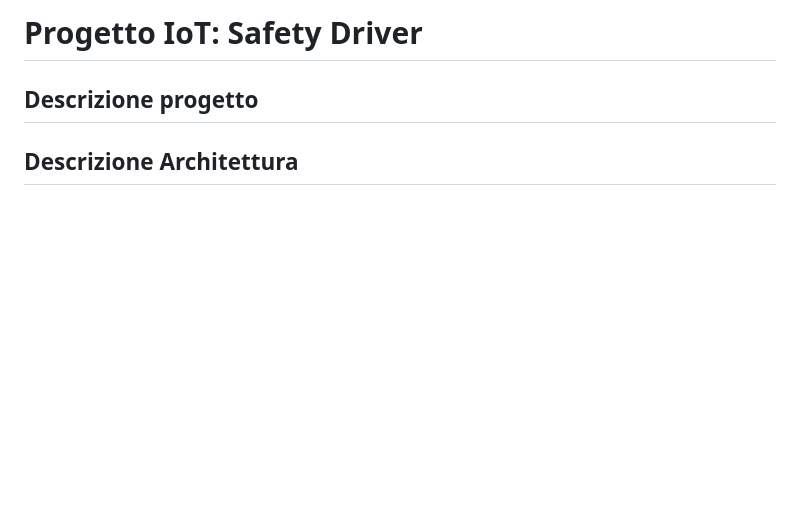
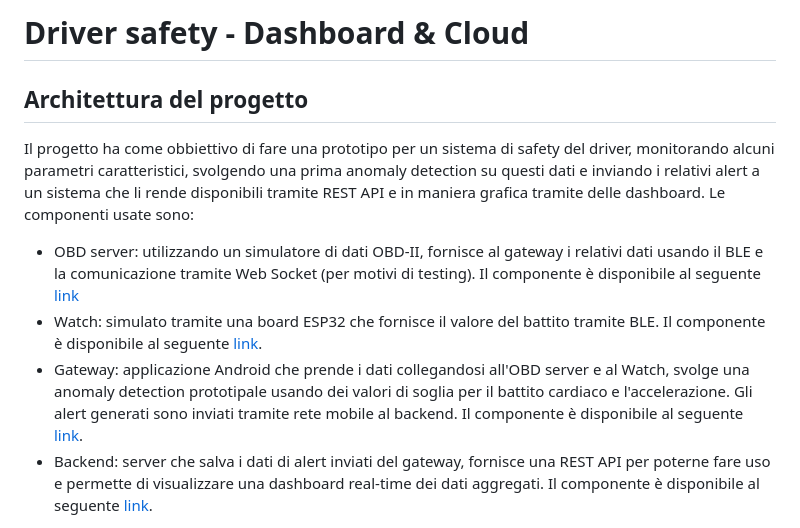
Before and after one commit to UniSalento-IDALab-IoTCourse-2022-2023/wot-project-2022-2023-Dashboard-Cloud-Culcea_Merico, a Markdown page: README.md, the part around the change printed below. Drawn GitHub-style; blank space fills up the shorter version.

```diff
--- a/README.md
+++ b/README.md
@@ -1,6 +1,11 @@
-# Progetto IoT: Safety Driver
+# Driver safety - Dashboard & Cloud
 
-## Descrizione progetto
+## Architettura del progetto
+Il progetto ha come obbiettivo di fare una prototipo per un sistema di safety del driver, monitorando alcuni parametri caratteristici, svolgendo una prima anomaly detection su questi dati e inviando i relativi alert a un sistema che li rende disponibili tramite REST API e in maniera grafica tramite delle dashboard.
+Le componenti usate sono:
+- OBD server: utilizzando un simulatore di dati OBD-II, fornisce al gateway i relativi dati usando il BLE e la comunicazione tramite Web Socket (per motivi di testing). Il componente è disponibile al seguente [link](https://github.com/UniSalento-IDALab-IoTCourse-2022-2023/wot-project-2022-2023-OBDsimulator-Culcea_Merico)
+- Watch: simulato tramite una board ESP32 che fornisce il valore del battito tramite BLE. Il componente è disponibile al seguente [link](https://github.com/UniSalento-IDALab-IoTCourse-2022-2023/culcea-merico__driver_safety_watch).
+- Gateway: applicazione Android che prende i dati collegandosi all'OBD server e al Watch, svolge una anomaly detection prototipale usando dei valori di soglia per il battito cardiaco e l'accelerazione. Gli alert generati sono inviati tramite rete mobile al backend. Il componente è disponibile al seguente [link](https://github.com/UniSalento-IDALab-IoTCourse-2022-2023/culcea-merico__driver_safety_gateway).
+- Backend: server che salva i dati di alert inviati del gateway, fornisce una REST API per poterne fare uso e permette di visualizzare una dashboard real-time dei dati aggregati. Il componente è disponibile al seguente [link](https://github.com/UniSalento-IDALab-IoTCourse-2022-2023/wot-project-2022-2023-Dashboard-Cloud-Culcea_Merico).
 
-## Descrizione Architettura
 
```
Also changed, not shown: other parts of README.md (+2 -4 lines).
